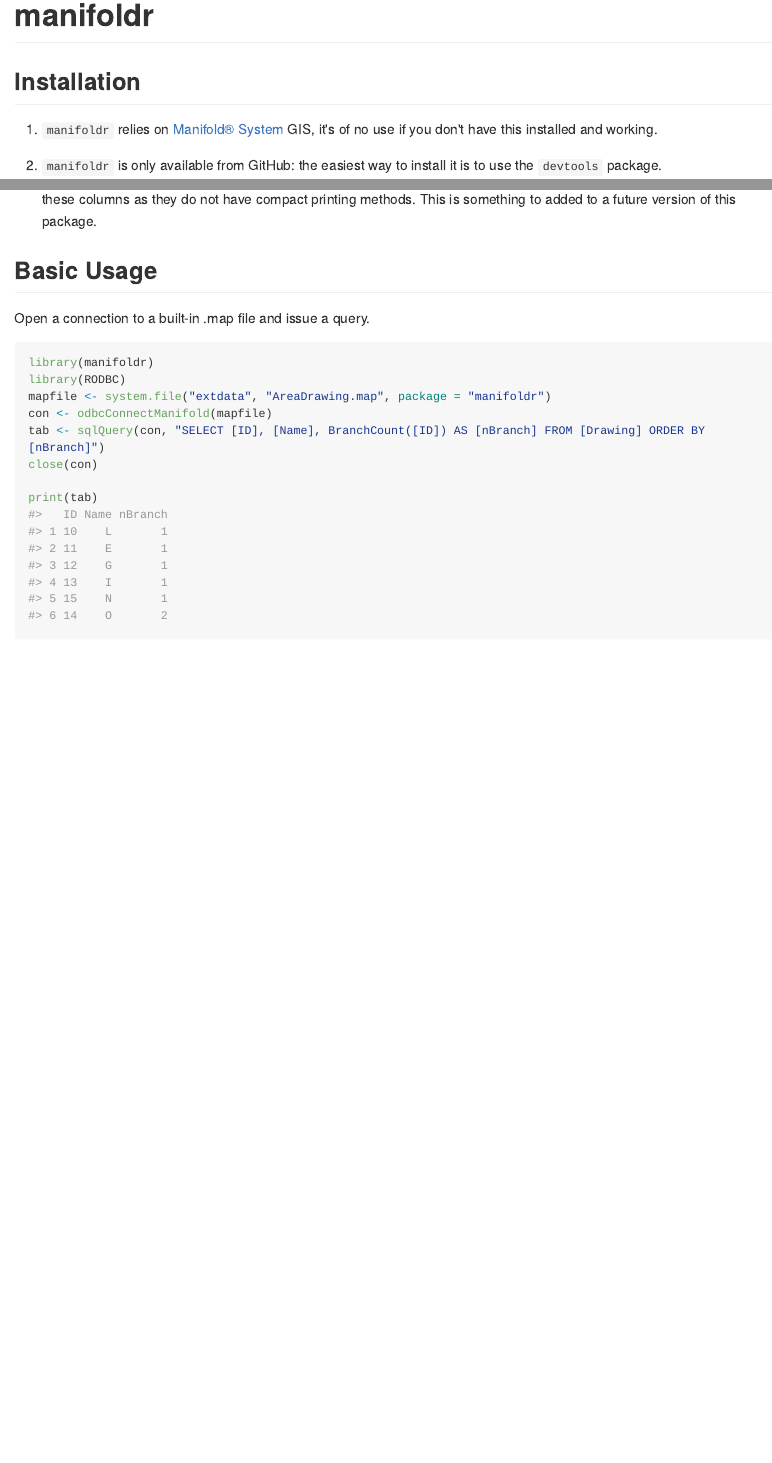
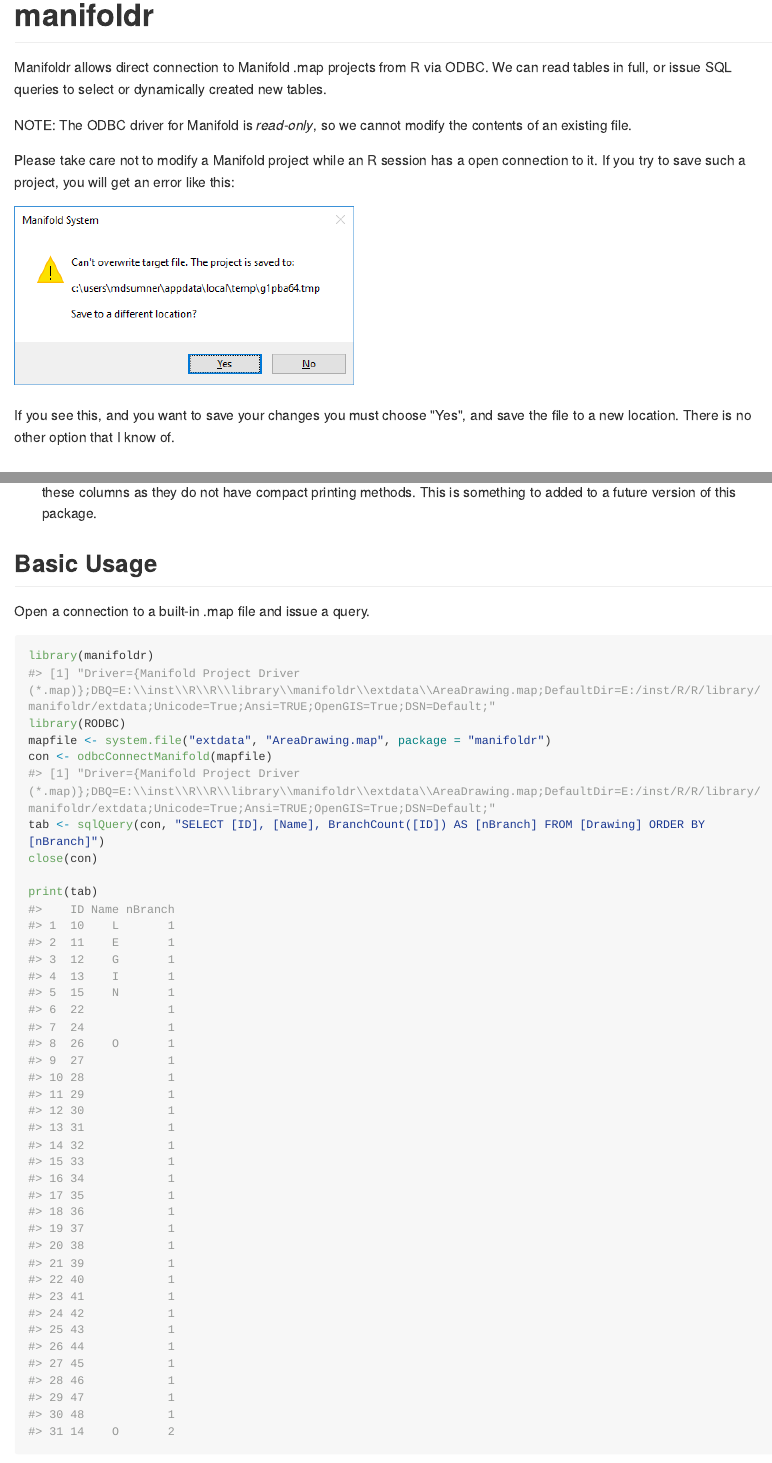
Before and after one commit to hypertidy/manifoldr, an R Markdown document (README.Rmd): the page in a window 1100 px wide, from its top, and a second part further down, joined at a grey line. The pictures show the output file README.md that the author committed with the source, drawn offline in the style of GitHub; long lines of code are wrapped.

Commit message:
note about file locking

````diff
--- a/README.Rmd
+++ b/README.Rmd
@@ -15,6 +15,16 @@
 )
 ```
 # manifoldr
+
+Manifoldr allows direct connection to Manifold .map projects from R via ODBC. We can read tables in full, or issue SQL queries to select or dynamically created new tables.
+
+NOTE: The ODBC driver for Manifold is *read-only*, so we cannot modify the contents of an existing file.
+
+Please take care not to modify a Manifold project while an R session has a open connection to it. If you try to save such a project, you will get an error like this:
+
+![alt text](inst/extdata/openCon.png)
+
+If you see this, and you want to save your changes you must choose "Yes", and save the file to a new location. There is no other option that I know of.
 
 ## Installation
 
````
Also changed, not shown: README.md, inst/extdata/openCon.png (added).
